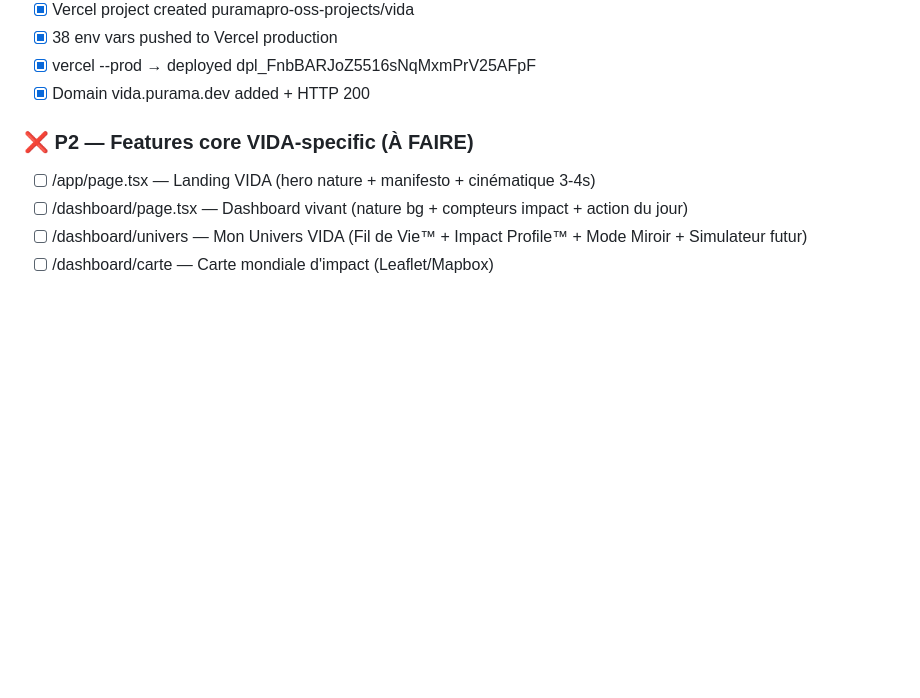
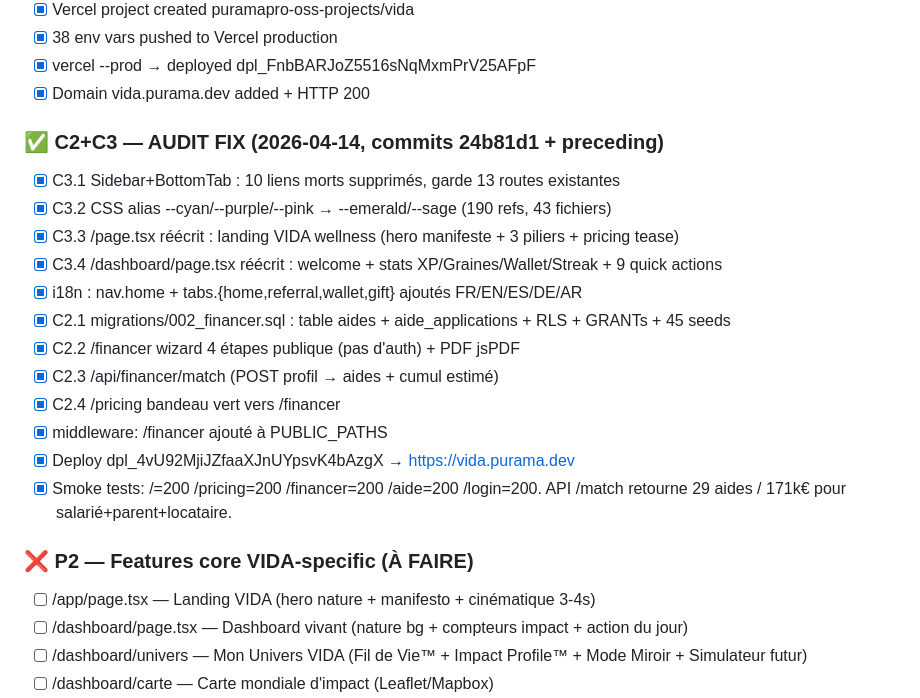
Before and after one commit to puramapro-oss/vida, a Markdown page: task_plan.md, the part around the change. Drawn GitHub-style; blank space fills up the shorter version.

Commit message:
docs: update task_plan.md with C2+C3 completion

```diff
--- a/task_plan.md
+++ b/task_plan.md
@@ -33,6 +33,20 @@
 - [x] 38 env vars pushed to Vercel production
 - [x] vercel --prod → deployed dpl_FnbBARJoZ5516sNqMxmPrV25AFpF
 - [x] Domain vida.purama.dev added + HTTP 200
+
+### ✅ C2+C3 — AUDIT FIX (2026-04-14, commits 24b81d1 + preceding)
+- [x] C3.1 Sidebar+BottomTab : 10 liens morts supprimés, garde 13 routes existantes
+- [x] C3.2 CSS alias --cyan/--purple/--pink → --emerald/--sage (190 refs, 43 fichiers)
+- [x] C3.3 /page.tsx réécrit : landing VIDA wellness (hero manifeste + 3 piliers + pricing tease)
+- [x] C3.4 /dashboard/page.tsx réécrit : welcome + stats XP/Graines/Wallet/Streak + 9 quick actions
+- [x] i18n : nav.home + tabs.{home,referral,wallet,gift} ajoutés FR/EN/ES/DE/AR
+- [x] C2.1 migrations/002_financer.sql : table aides + aide_applications + RLS + GRANTs + 45 seeds
+- [x] C2.2 /financer wizard 4 étapes publique (pas d'auth) + PDF jsPDF
+- [x] C2.3 /api/financer/match (POST profil → aides + cumul estimé)
+- [x] C2.4 /pricing bandeau vert vers /financer
+- [x] middleware: /financer ajouté à PUBLIC_PATHS
+- [x] Deploy dpl_4vU92MjiJZfaaXJnUYpsvK4bAzgX → https://vida.purama.dev
+- [x] Smoke tests: /=200 /pricing=200 /financer=200 /aide=200 /login=200. API /match retourne 29 aides / 171k€ pour salarié+parent+locataire.
 
 ### ❌ P2 — Features core VIDA-specific (À FAIRE)
 - [ ] /app/page.tsx — Landing VIDA (hero nature + manifesto + cinématique 3-4s)
```
